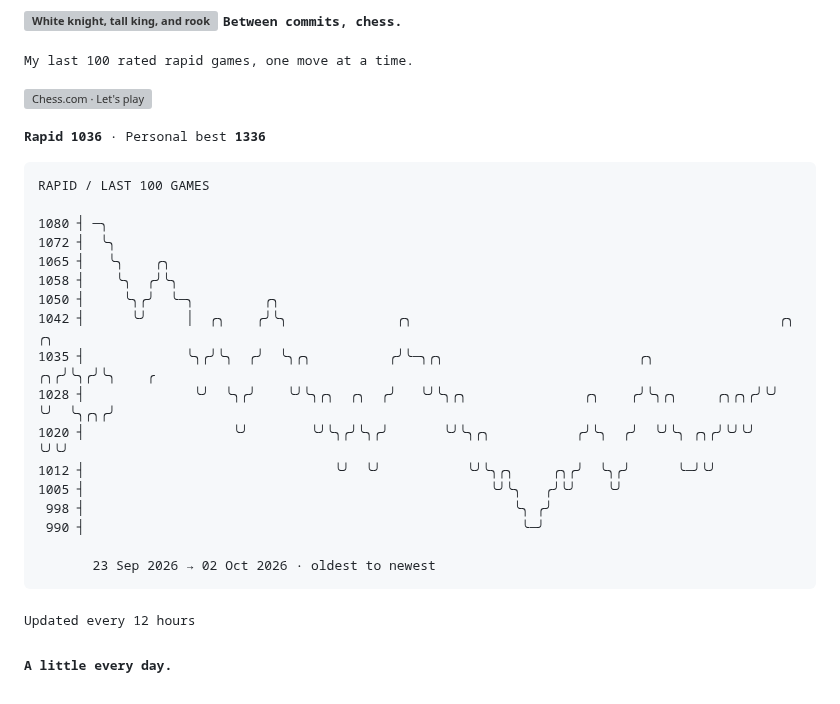
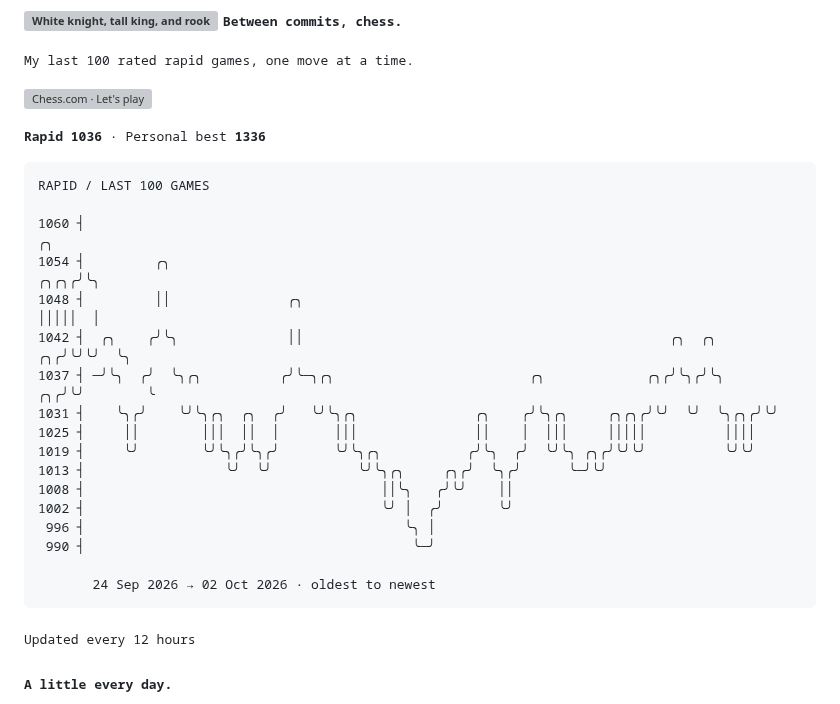
Before and after one commit to TheAmitChandra/TheAmitChandra, a Markdown page: README.md, the part around the change. GitHub-like rendering; grey boxes are pictures that could not be loaded.

Commit message:
Update chess rating history

````diff
--- a/README.md
+++ b/README.md
@@ -40,21 +40,21 @@ offline  probably another game of chess
 ```text
 RAPID / LAST 100 GAMES
 
-1080 ┤ ─╮
-1072 ┤  ╰╮
-1065 ┤   ╰╮    ╭╮
-1058 ┤    ╰╮  ╭╯╰╮
-1050 ┤     ╰╮╭╯  ╰─╮         ╭╮
-1042 ┤      ╰╯     │  ╭╮    ╭╯╰╮              ╭╮                                               ╭╮  ╭╮
-1035 ┤             ╰╮╭╯╰╮  ╭╯  ╰╮╭╮          ╭╯╰─╮╭╮                         ╭╮             ╭╮╭╯╰╮╭╯╰╮    ╭
-1028 ┤              ╰╯  ╰╮╭╯    ╰╯╰╮╭╮  ╭╮  ╭╯   ╰╯╰╮╭╮               ╭╮    ╭╯╰╮╭╮     ╭╮╭╮╭╯╰╯  ╰╯  ╰╮╭╮╭╯
-1020 ┤                   ╰╯        ╰╯╰╮╭╯╰╮╭╯       ╰╯╰╮╭╮           ╭╯╰╮  ╭╯  ╰╯╰╮ ╭╮╭╯╰╯╰╯          ╰╯╰╯
-1012 ┤                                ╰╯  ╰╯           ╰╯╰╮╭╮     ╭╮╭╯  ╰╮╭╯      ╰─╯╰╯
-1005 ┤                                                    ╰╯╰╮   ╭╯╰╯    ╰╯
- 998 ┤                                                       ╰╮ ╭╯
- 990 ┤                                                        ╰─╯
+1060 ┤                                                                                                 ╭╮
+1054 ┤         ╭╮                                                                                 ╭╮╭╮╭╯╰╮
+1048 ┤         ││               ╭╮                                                                │││││  │
+1042 ┤  ╭╮    ╭╯╰╮              ││                                               ╭╮  ╭╮        ╭╮╭╯╰╯╰╯  ╰╮
+1037 ┤ ─╯╰╮  ╭╯  ╰╮╭╮          ╭╯╰─╮╭╮                         ╭╮             ╭╮╭╯╰╮╭╯╰╮    ╭╮╭╯╰╯        ╰
+1031 ┤    ╰╮╭╯    ╰╯╰╮╭╮  ╭╮  ╭╯   ╰╯╰╮╭╮               ╭╮    ╭╯╰╮╭╮     ╭╮╭╮╭╯╰╯  ╰╯  ╰╮╭╮╭╯╰╯
+1025 ┤     ││        │││  ││  │       │││               ││    │  │││     │││││          ││││
+1019 ┤     ╰╯        ╰╯╰╮╭╯╰╮╭╯       ╰╯╰╮╭╮           ╭╯╰╮  ╭╯  ╰╯╰╮ ╭╮╭╯╰╯╰╯          ╰╯╰╯
+1013 ┤                  ╰╯  ╰╯           ╰╯╰╮╭╮     ╭╮╭╯  ╰╮╭╯      ╰─╯╰╯
+1008 ┤                                      ││╰╮   ╭╯╰╯    ││
+1002 ┤                                      ╰╯ │  ╭╯       ╰╯
+ 996 ┤                                         ╰╮ │
+ 990 ┤                                          ╰─╯
 
-       23 Sep 2026 → 02 Oct 2026 · oldest to newest
+       24 Sep 2026 → 02 Oct 2026 · oldest to newest
 ```
 <!-- CHESS:END -->
 
````
